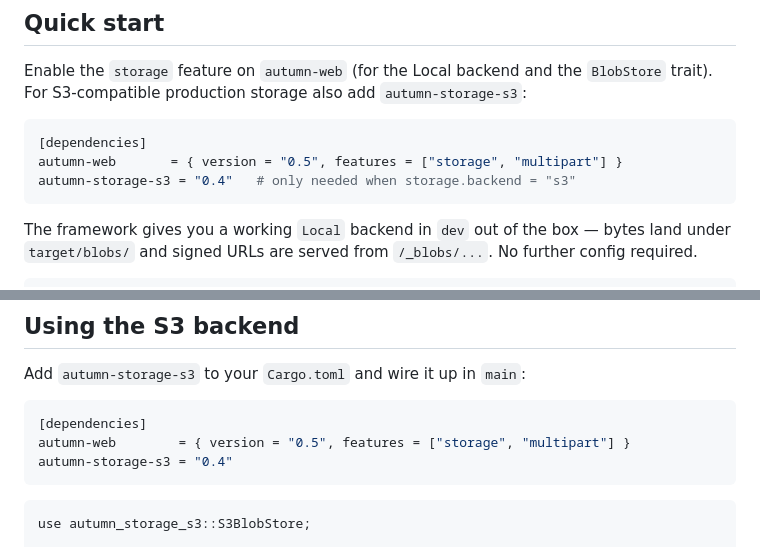
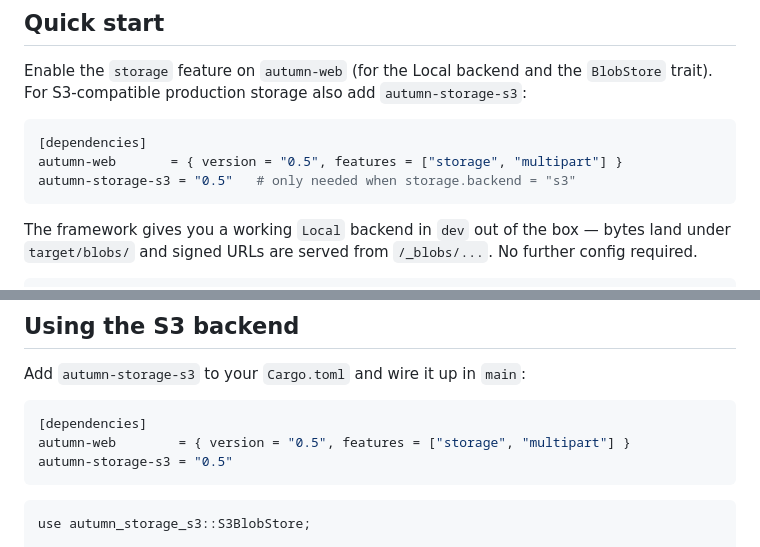
Before and after one commit to madmax983/autumn, a Markdown page: docs/guide/storage.md, 2 parts joined by grey strips. Drawn GitHub-style.

Commit message:
Apply suggestions from code review
Co-authored-by: gemini-code-assist[bot] <176961590+gemini-code-assist[bot]@users.noreply.github.com>

````diff
--- a/docs/guide/storage.md
+++ b/docs/guide/storage.md
@@ -31,7 +31,7 @@ Enable the `storage` feature on `autumn-web` (for the Local backend and the
 ```toml
 [dependencies]
 autumn-web       = { version = "0.5", features = ["storage", "multipart"] }
-autumn-storage-s3 = "0.4"   # only needed when storage.backend = "s3"
+autumn-storage-s3 = "0.5"   # only needed when storage.backend = "s3"
 ```
 
 The framework gives you a working `Local` backend in `dev` out of the
@@ -215,7 +215,7 @@ Add `autumn-storage-s3` to your `Cargo.toml` and wire it up in `main`:
 ```toml
 [dependencies]
 autumn-web        = { version = "0.5", features = ["storage", "multipart"] }
-autumn-storage-s3 = "0.4"
+autumn-storage-s3 = "0.5"
 ```
 
 ```rust,ignore
````
